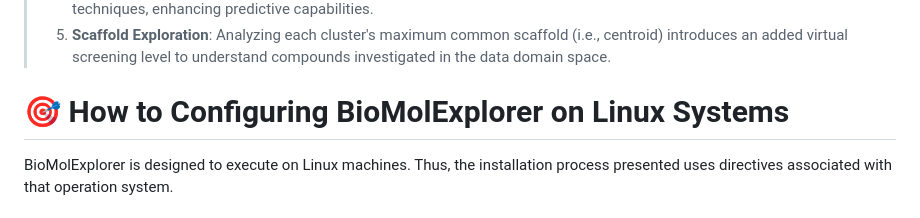
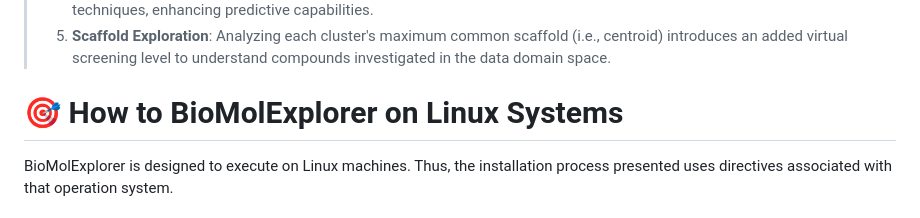
Before and after one commit to mpiress/BioMolExplorer, a Markdown page: README.md, the part around the change. Drawn GitHub-style.

```diff
--- a/README.md
+++ b/README.md
@@ -71,7 +71,7 @@ Focusing on the most significant connected component allows for a more robust an
 > 5. **Scaffold Exploration**:   Analyzing each cluster's maximum common scaffold (i.e., centroid) introduces an added virtual screening level to understand compounds investigated in the data domain space.
 
 
-# 🎯 How to Configuring BioMolExplorer on Linux Systems
+# 🎯 How to BioMolExplorer on Linux Systems
 
 BioMolExplorer is designed to execute on Linux machines. Thus, the installation process presented uses directives associated with that operation system.
 
```
